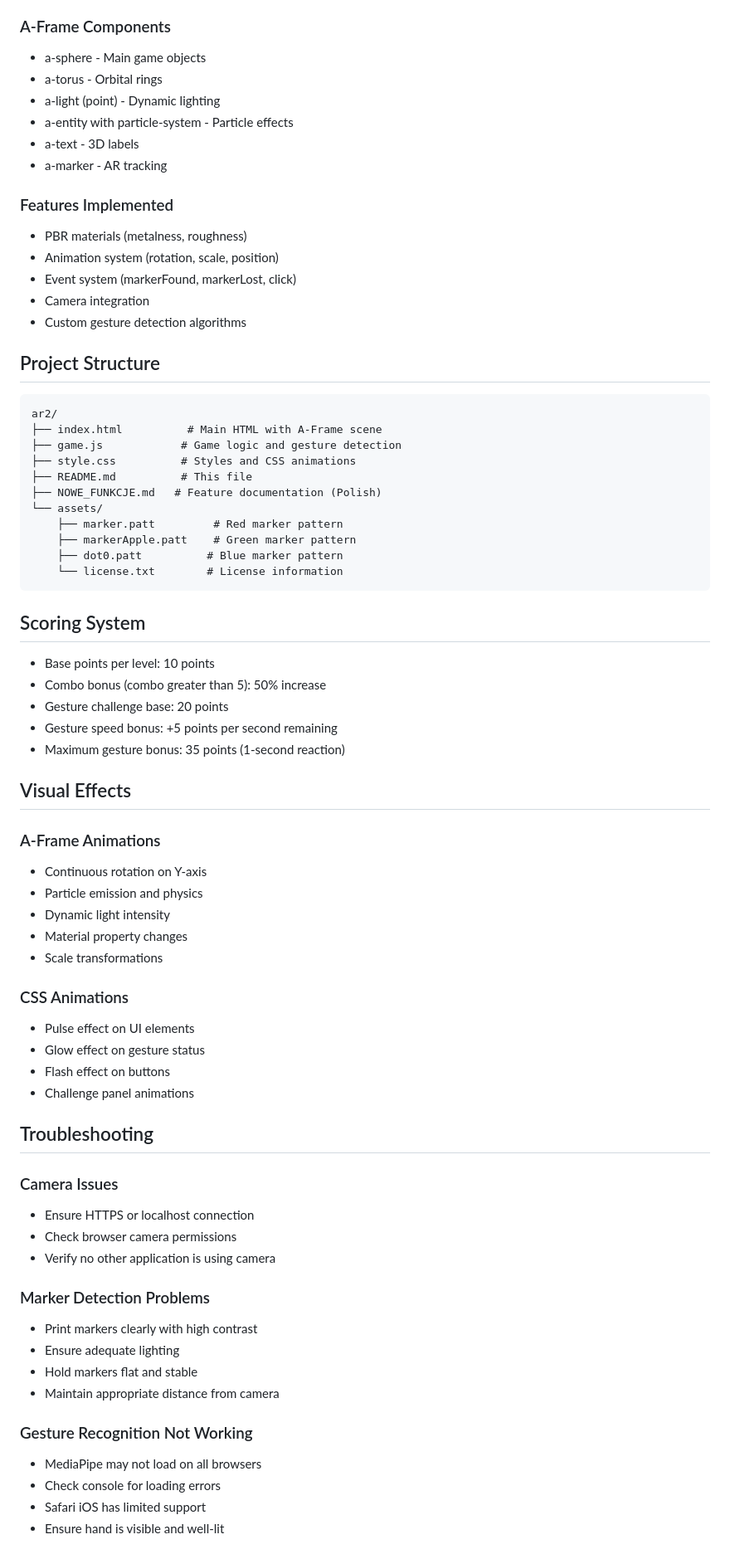
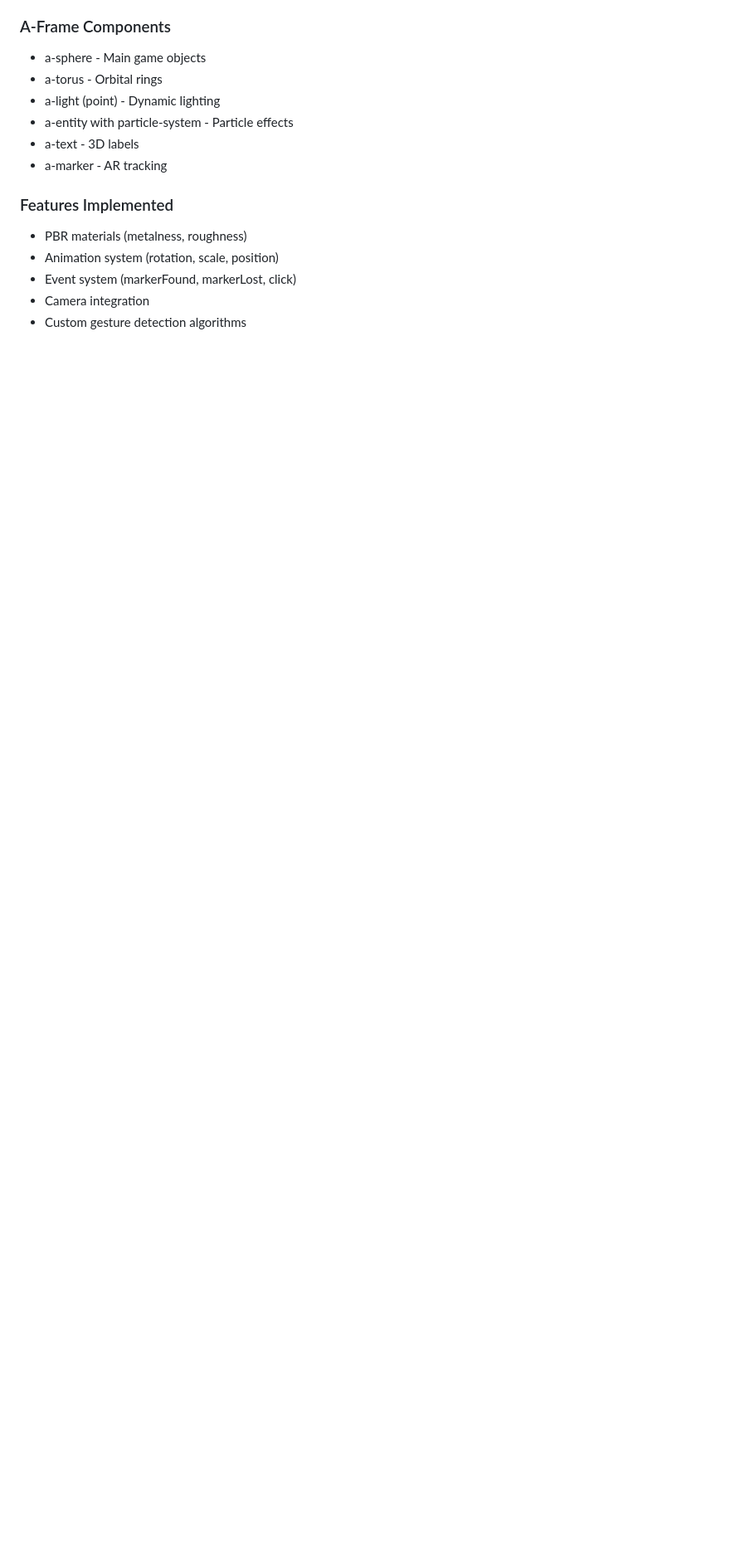
Before and after one commit to adbista/webar-markers-demo, a Markdown page: README.md, the part around one of its changes. Shown at 83% size. Rendered like a GitHub page; blank space fills up the shorter version.

````diff
--- a/README.md
+++ b/README.md
@@ -144,66 +142,4 @@ Open: `http://localhost:8000`
 - Camera integration
 - Custom gesture detection algorithms
 
-## Project Structure
 
-```
-ar2/
-├── index.html          # Main HTML with A-Frame scene
-├── game.js            # Game logic and gesture detection
-├── style.css          # Styles and CSS animations
-├── README.md          # This file
-├── NOWE_FUNKCJE.md   # Feature documentation (Polish)
-└── assets/
-    ├── marker.patt         # Red marker pattern
-    ├── markerApple.patt    # Green marker pattern
-    ├── dot0.patt          # Blue marker pattern
-    └── license.txt        # License information
-```
-
-## Scoring System
-
-- Base points per level: 10 points
-- Combo bonus (combo greater than 5): 50% increase
-- Gesture challenge base: 20 points
-- Gesture speed bonus: +5 points per second remaining
-- Maximum gesture bonus: 35 points (1-second reaction)
-
-## Visual Effects
-
-### A-Frame Animations
-
-- Continuous rotation on Y-axis
-- Particle emission and physics
-- Dynamic light intensity
-- Material property changes
-- Scale transformations
-
-### CSS Animations
-
-- Pulse effect on UI elements
-- Glow effect on gesture status
-- Flash effect on buttons
-- Challenge panel animations
-
-## Troubleshooting
-
-### Camera Issues
-
-- Ensure HTTPS or localhost connection
-- Check browser camera permissions
-- Verify no other application is using camera
-
-### Marker Detection Problems
-
-- Print markers clearly with high contrast
-- Ensure adequate lighting
-- Hold markers flat and stable
-- Maintain appropriate distance from camera
-
-### Gesture Recognition Not Working
-
-- MediaPipe may not load on all browsers
-- Check console for loading errors
-- Safari iOS has limited support
-- Ensure hand is visible and well-lit
-
````
Also changed, not shown: other parts of README.md (+8 -37 lines).
